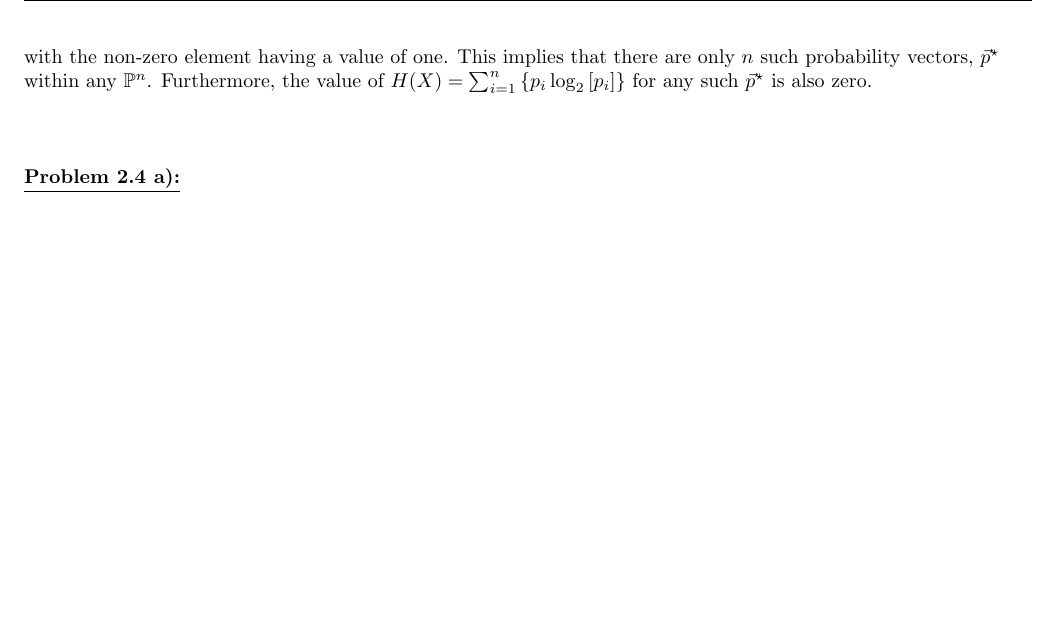
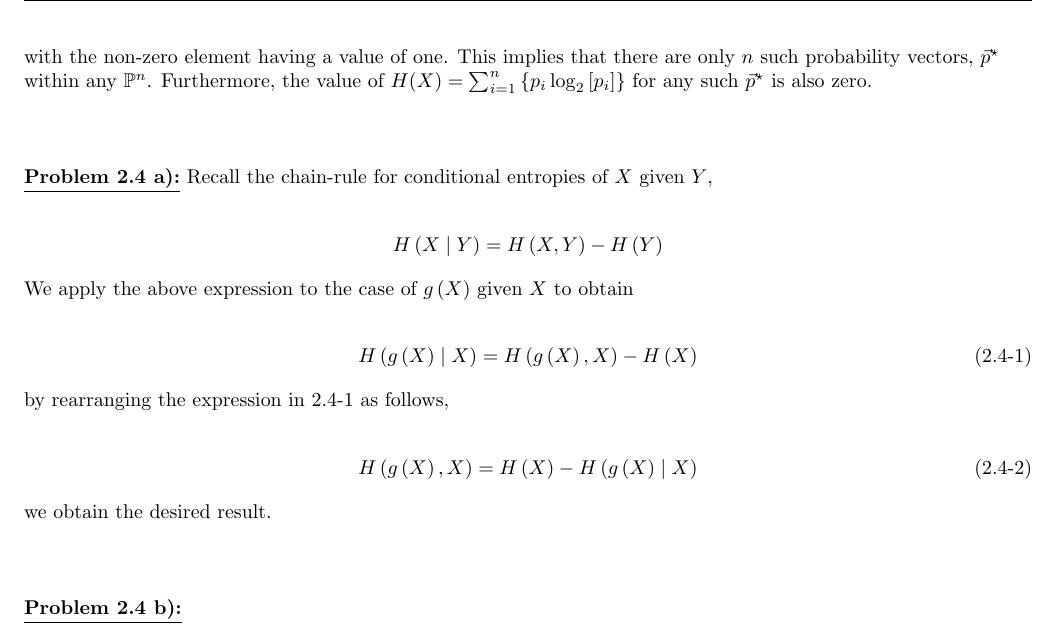
Before and after one commit to mcfaddja/InfoTheory2018-WritenWork, a LaTeX document (HW-1/HW-1.tex): part of page 2 of 2, cut so that both start at the same text, the shorter picture padded with empty space. Compiled offline with pdfLaTeX.

Commit message:
finished 2.4a

```diff
--- a/HW-1/HW-1.tex
+++ b/HW-1/HW-1.tex
@@ -134,12 +134,31 @@ The result in \ref{c2p3eq1}, makes it is clear that \emph{only} \textbf{\underli
 
 \vspace{0.5in}
 
-\prob{2.4 a}
+\prob{2.4 a}  Recall the chain-rule for conditional entropies of $X$ given $Y$,
+
+\begin{align*}
+H \left( X \mid Y \right) = H \left( X, Y \right) - H \left( Y \right)
+\end{align*}
+
+We apply the above expression to the case of $g \left( X \right)$ given $X$ to obtain
+
+\begin{align} \label{c2p4eq1}
+H \left( g \left( X \right) \mid X \right) = H \left( g \left( X \right), X \right) - H \left( X \right)  \tag{2.4-1}
+\end{align}
+
+by rearranging the expression in \ref{c2p4eq1} as follows,
+
+\begin{align} \label{c2p4eq2}
+H \left( g \left( X \right), X \right) = H \left( X \right) - H \left( g \left( X \right) \mid X \right)  \tag{2.4-2}
+\end{align}
+
+we obtain the desired result.
 
 
 
+\vspace{0.5in}
 
-
+\prob{2.4 b}
 
 
 
```
Also changed, not shown: HW-1/HW-1.pdf, 3 other files.
